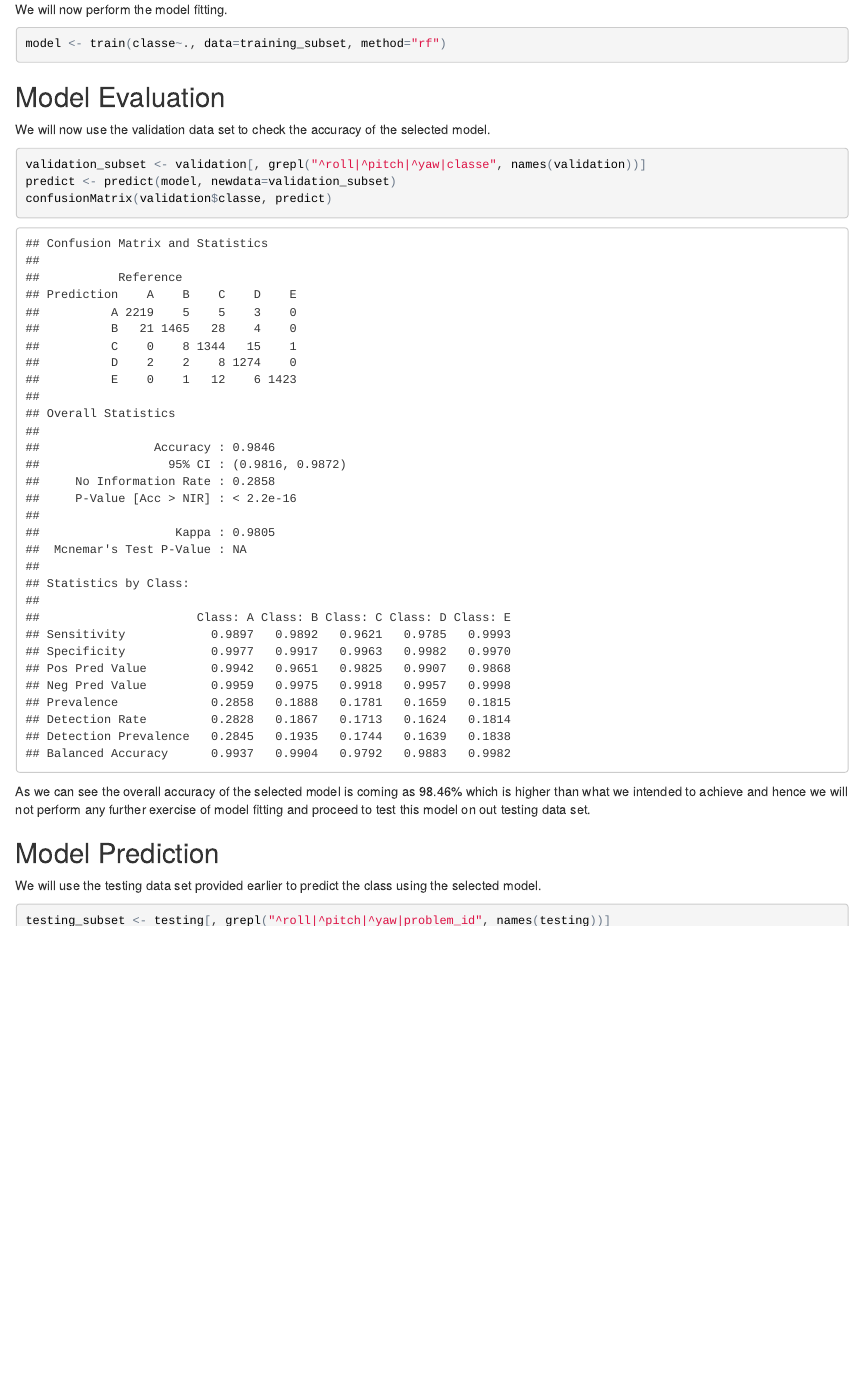
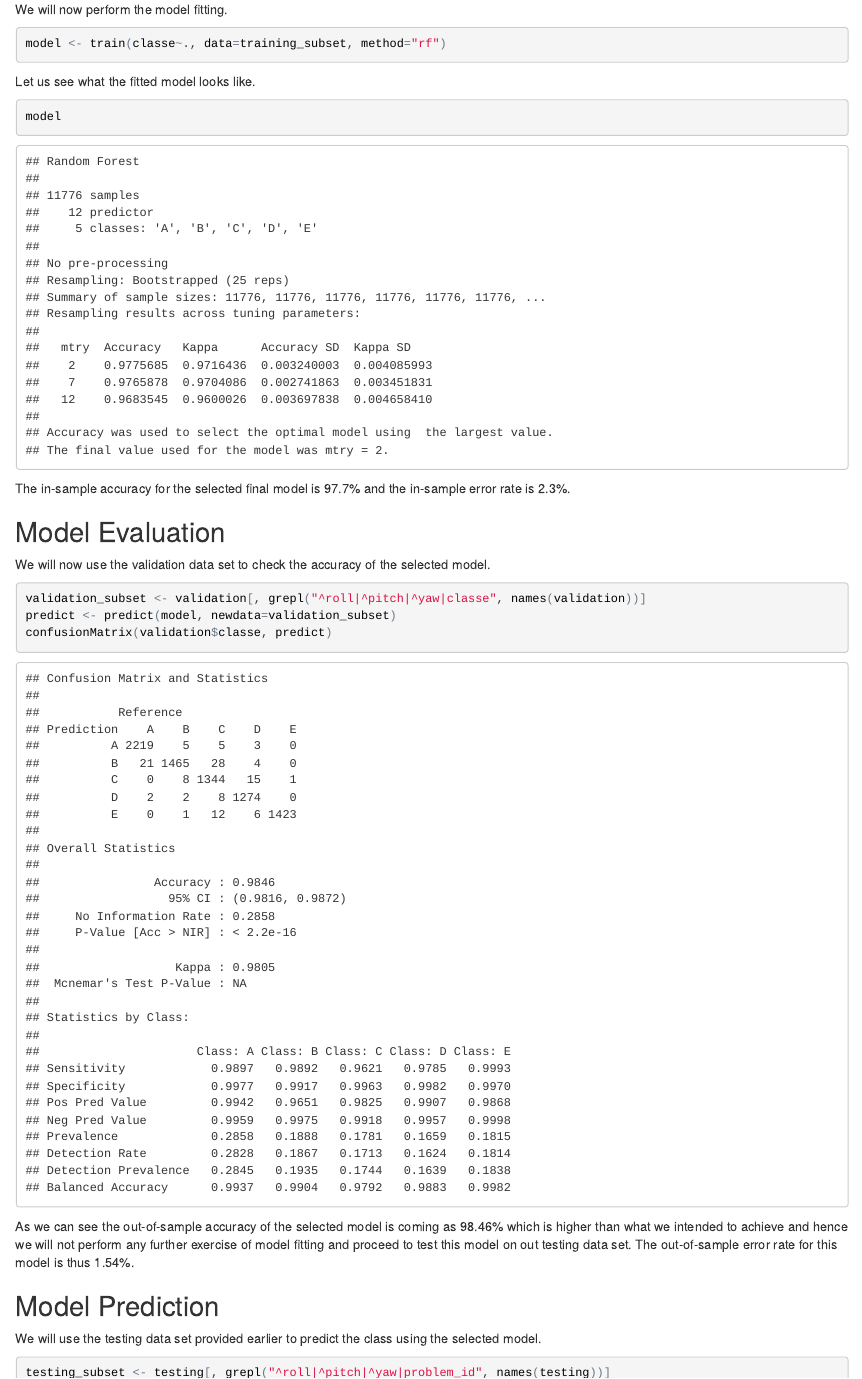
Before and after one commit to kcacademic/mclearning, an R Markdown document (Project.Rmd): the page in a window 1100 px wide, from 3050 px down. The pictures show the output file Project.html that the author committed with the source, opened offline.

Commit message:
Adding revised scripts and report for the course project of Coursera course Practical Machine Learning.

````diff
--- a/Project.Rmd
+++ b/Project.Rmd
@@ -2,7 +2,9 @@
 title: "Statistical Prediction Model for Human Acitivy Recognition using Weight Lifting Exercise Dataset"
 author: "Kumar Chandrakant"
 date: "March 17, 2016"
-output: html_document
+output:
+  html_document:
+    keep_md: yes
 ---
 ```{r setup, include=FALSE}
 knitr::opts_chunk$set(echo = TRUE)
@@ -79,6 +81,11 @@ We will now perform the model fitting.
 ```{r cache=TRUE, warning=FALSE, message=FALSE}
 model <- train(classe~., data=training_subset, method="rf")
 ```
+Let us see what the fitted model looks like.
+```{r}
+model
+```
+The in-sample accuracy for the selected final model is 97.7% and the in-sample error rate is 2.3%.
 
 ## Model Evaluation
 We will now use the validation data set to check the accuracy of the selected model.
@@ -87,7 +94,7 @@ validation_subset <- validation[, grepl("^roll|^pitch|^yaw|classe", names(valida
 predict <- predict(model, newdata=validation_subset)
 confusionMatrix(validation$classe, predict)
 ```
-As we can see the overall accuracy of the selected model is coming as 98.46% which is higher than what we intended to achieve and hence we will not perform any further exercise of model fitting and proceed to test this model on out testing data set.
+As we can see the out-of-sample accuracy of the selected model is coming as 98.46% which is higher than what we intended to achieve and hence we will not perform any further exercise of model fitting and proceed to test this model on out testing data set. The out-of-sample error rate for this model is thus 1.54%.
 
 ## Model Prediction
 We will use the testing data set provided earlier to predict the class using the selected model.
````
Also changed, not shown: Project.html, Project.md (added), Project_files/figure-html/unnamed-chunk-9-1.png, 17 other files.
